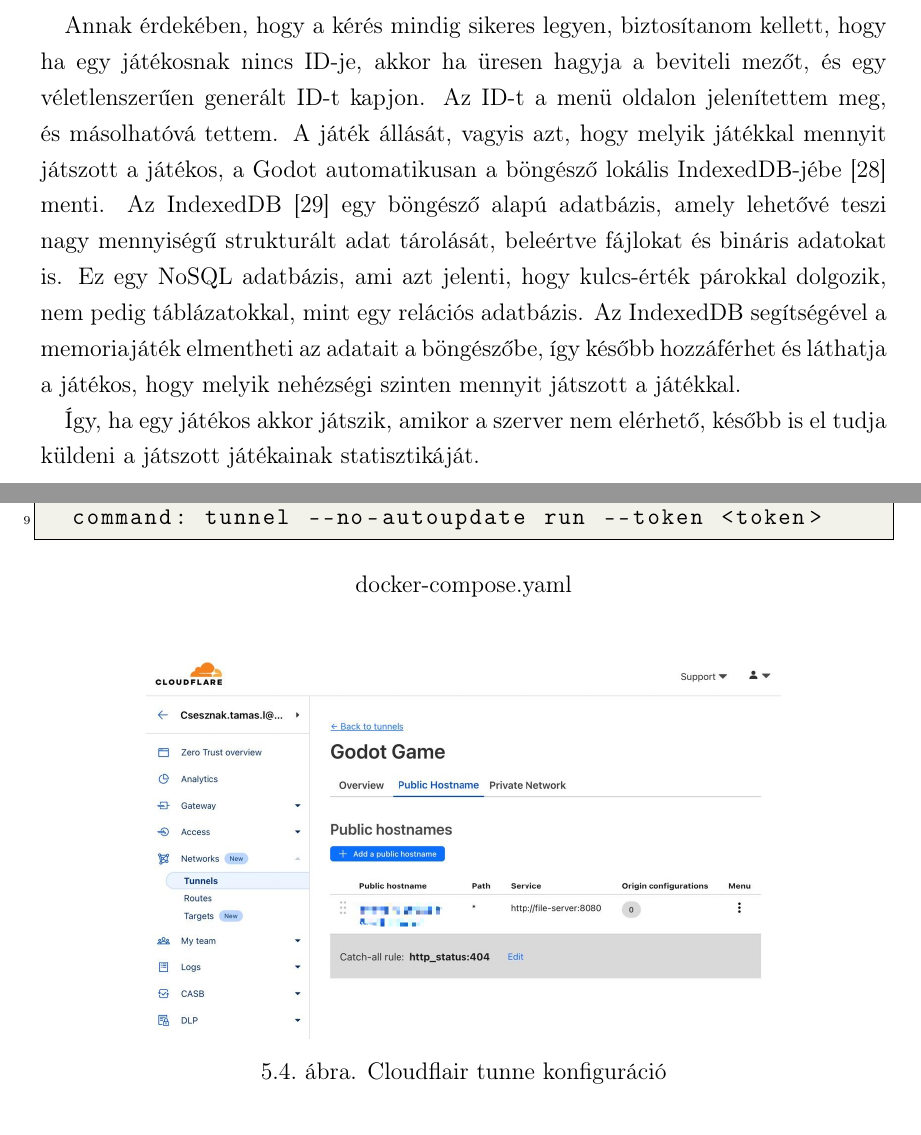
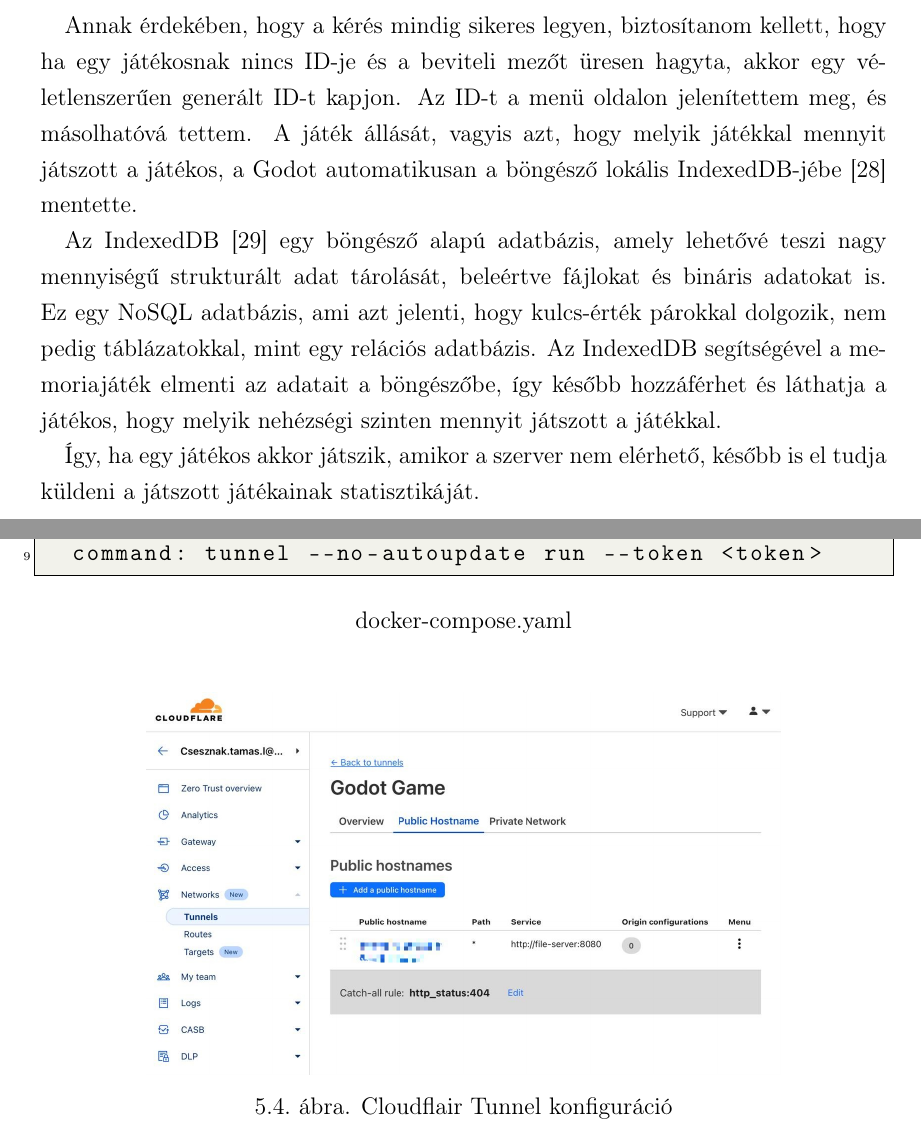
Before and after one commit to csetom/Szakdolgozat_LATEX, a LaTeX thesis (document.tex, which reads mysubtex/Fejezet5.tex): two parts of pages 34 and 36 of 66, joined at a grey line, cut so that both start at the same text. Compiled offline with pdfLaTeX.

Commit message:
Change some shit

```diff
--- a/mysubtex/Fejezet5.tex
+++ b/mysubtex/Fejezet5.tex
@@ -93,12 +93,12 @@ Két fő lehetőségem volt, amelyekkel komolyabban foglalkoztam:
 A játékhoz készítettem egy \lstinline{http_client.gd} szkriptet, amelynek egyetlen feladata egy \lstinline{HTTP POST} kérés elküldése egy weboldalnak. A HTTP kérés törzsében helyeztem el a JSON fájlt. Ezt a szkriptet minden játék befejezése után aktiváltam.
 
 Annak érdekében, hogy a kérés mindig sikeres legyen, biztosítanom kellett,
-hogy ha egy játékosnak nincs ID-je, akkor ha üresen hagyja a beviteli mezőt,
-és egy véletlenszerűen generált ID-t kapjon.
+hogy ha egy játékosnak nincs ID-je és a beviteli mezőt üresen hagyta, akkor egy véletlenszerűen generált ID-t kapjon.
 Az ID-t a menü oldalon jelenítettem meg, és másolhatóvá tettem.
-A játék állását, vagyis azt, hogy melyik játékkal mennyit játszott a játékos, a Godot automatikusan a böngésző lokális IndexedDB-jébe \cite{Exportin97:online} menti.
+A játék állását, vagyis azt, hogy melyik játékkal mennyit játszott a játékos, a Godot automatikusan a böngésző lokális IndexedDB-jébe \cite{Exportin97:online} mentette.
+
 Az IndexedDB \cite{UsingInd44:online} egy böngésző alapú adatbázis, amely lehetővé teszi nagy mennyiségű strukturált adat tárolását, beleértve fájlokat és bináris adatokat is. Ez egy NoSQL adatbázis, ami azt jelenti, hogy kulcs-érték párokkal dolgozik, nem pedig táblázatokkal, mint egy relációs adatbázis.
-Az IndexedDB segítségével a memoriajáték elmentheti az adatait a böngészőbe, így később hozzáférhet és láthatja a játékos, hogy melyik nehézségi szinten mennyit játszott a játékkal.
+Az IndexedDB segítségével a memoriajáték elmenti az adatait a böngészőbe, így később hozzáférhet és láthatja a játékos, hogy melyik nehézségi szinten mennyit játszott a játékkal.
 
 Így, ha egy játékos akkor játszik, amikor a szerver nem elérhető, később is el tudja küldeni a játszott játékainak statisztikáját.\begin{figure}[h]
     \centering
@@ -158,7 +158,7 @@ cloudflair:
 \begin{figure}[h]
     \centering
     \includegraphics[width=0.75\textwidth]{img/cloudflair-censored.jpg}
-    \caption{Cloudflair tunne konfiguráció}
+    \caption{Cloudflair Tunnel konfiguráció}
     \label{img:cloudflair-config}
 \end{figure}
 
```
Also changed, not shown: mysubtex/Fejezet5.tex (4 more changed lines).
